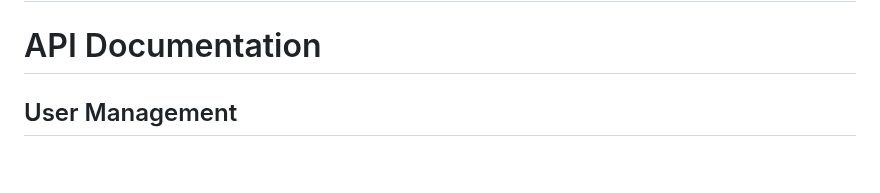
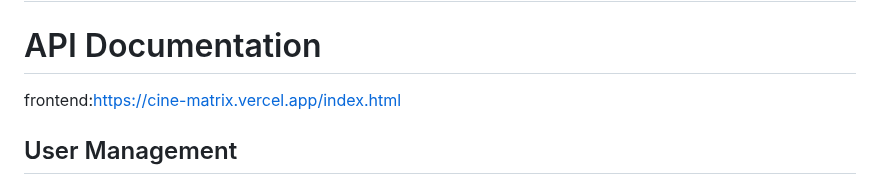
Before and after one commit to ashishkumarpalai/CineMatrix, a Markdown page: README.md, the part around the change. GitHub-like rendering; blank space fills up the shorter version.

```diff
--- a/README.md
+++ b/README.md
@@ -1,7 +1,7 @@
 # CineMatrix
 
 # API Documentation
-
+frontend:https://cine-matrix.vercel.app/index.html
 ## User Management
 
 ### Retrieve all Users
```
